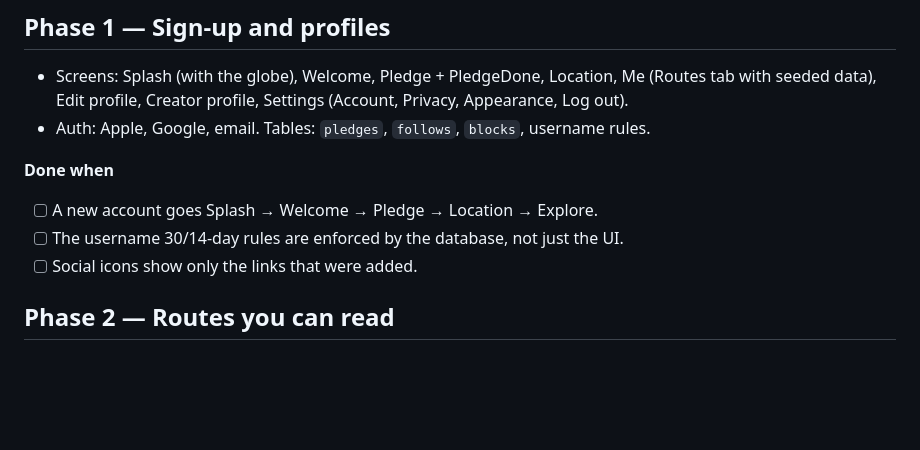
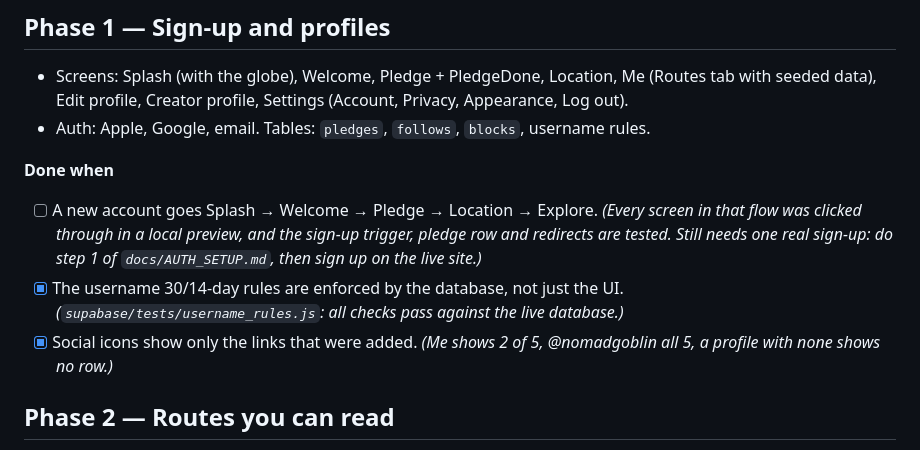
Before and after one commit to enirehtacs/sightquest, a Markdown page: docs/ROADMAP.md, the part around the change. Rendered like a GitHub page; blank space fills up the shorter version.

Commit message:
Phase 1: auth setup steps for Vivi; tick done-when checks
Co-Authored-By: Claude Opus 5.5 <noreply@anthropic.com>

```diff
--- a/docs/ROADMAP.md
+++ b/docs/ROADMAP.md
@@ -29,9 +29,9 @@ Each phase ends with a "done when" checklist. Don't start the next phase until e
 - Auth: Apple, Google, email. Tables: `pledges`, `follows`, `blocks`, username rules.
 
 **Done when**
-- [ ] A new account goes Splash → Welcome → Pledge → Location → Explore.
-- [ ] The username 30/14-day rules are enforced by the database, not just the UI.
-- [ ] Social icons show only the links that were added.
+- [ ] A new account goes Splash → Welcome → Pledge → Location → Explore. *(Every screen in that flow was clicked through in a local preview, and the sign-up trigger, pledge row and redirects are tested. Still needs one real sign-up: do step 1 of `docs/AUTH_SETUP.md`, then sign up on the live site.)*
+- [x] The username 30/14-day rules are enforced by the database, not just the UI. *(`supabase/tests/username_rules.js`: all checks pass against the live database.)*
+- [x] Social icons show only the links that were added. *(Me shows 2 of 5, @nomadgoblin all 5, a profile with none shows no row.)*
 
 ## Phase 2 — Routes you can read
 - Tables: routes, days, legs, spots, must_knows, moments (read only), saves, route_views. Seed 10–15 routes from the prototype content.
```
Also changed, not shown: docs/AUTH_SETUP.md (added, +62 -0 lines).
